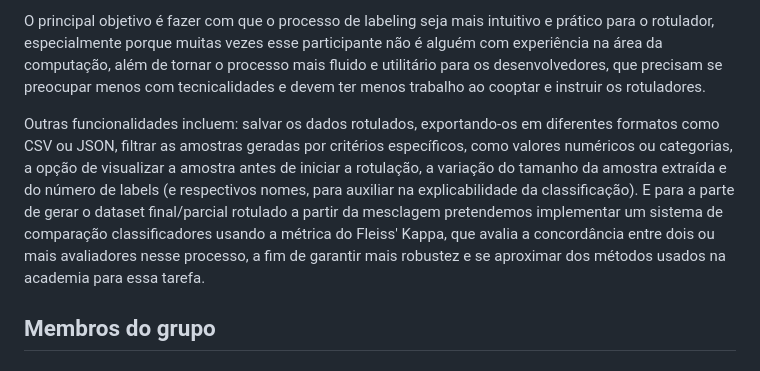
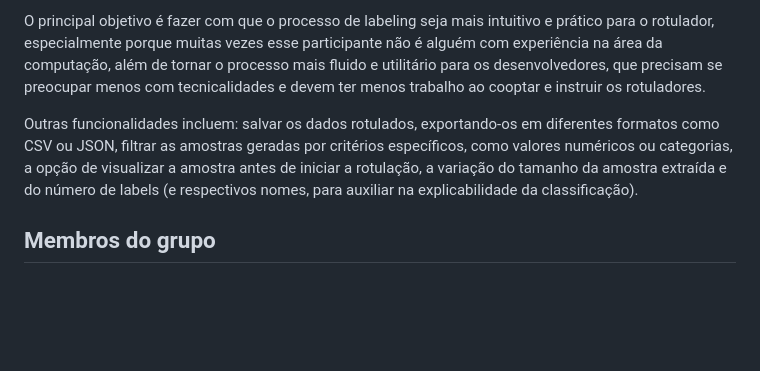
Before and after one commit to victoriaero/ENGSOFT_TP, a Markdown page: README.md, the part around the change. Drawn GitHub-style; blank space fills up the shorter version.

```diff
--- a/README.md
+++ b/README.md
@@ -11,7 +11,7 @@ Já o rotulador tem apenas um papel, visualizar o dado e classificar instâncias
 
 O principal objetivo é fazer com que o processo de labeling seja mais intuitivo e prático para o rotulador, especialmente porque muitas vezes esse participante não é alguém com experiência na área da computação, além de tornar o processo mais fluido e utilitário para os desenvolvedores, que precisam se preocupar menos com tecnicalidades e devem ter menos trabalho ao cooptar e instruir os rotuladores.
 
-Outras funcionalidades incluem: salvar os dados rotulados, exportando-os em diferentes formatos como CSV ou JSON, filtrar as amostras geradas por critérios específicos, como valores numéricos ou categorias, a opção de visualizar a amostra antes de iniciar a rotulação, a variação do tamanho da amostra extraída e do número de labels (e respectivos nomes, para auxiliar na explicabilidade da classificação). E para a parte de gerar o dataset final/parcial rotulado a partir da mesclagem pretendemos implementar um sistema de comparação classificadores usando a métrica do Fleiss' Kappa, que avalia a concordância entre dois ou mais avaliadores nesse processo, a fim de garantir mais robustez e se aproximar dos métodos usados na academia para essa tarefa.
+Outras funcionalidades incluem: salvar os dados rotulados, exportando-os em diferentes formatos como CSV ou JSON, filtrar as amostras geradas por critérios específicos, como valores numéricos ou categorias, a opção de visualizar a amostra antes de iniciar a rotulação, a variação do tamanho da amostra extraída e do número de labels (e respectivos nomes, para auxiliar na explicabilidade da classificação).
 
 ## Membros do grupo
 ### Lucas Dayrell de Andrade Machado - 2020035329 - Full
```
